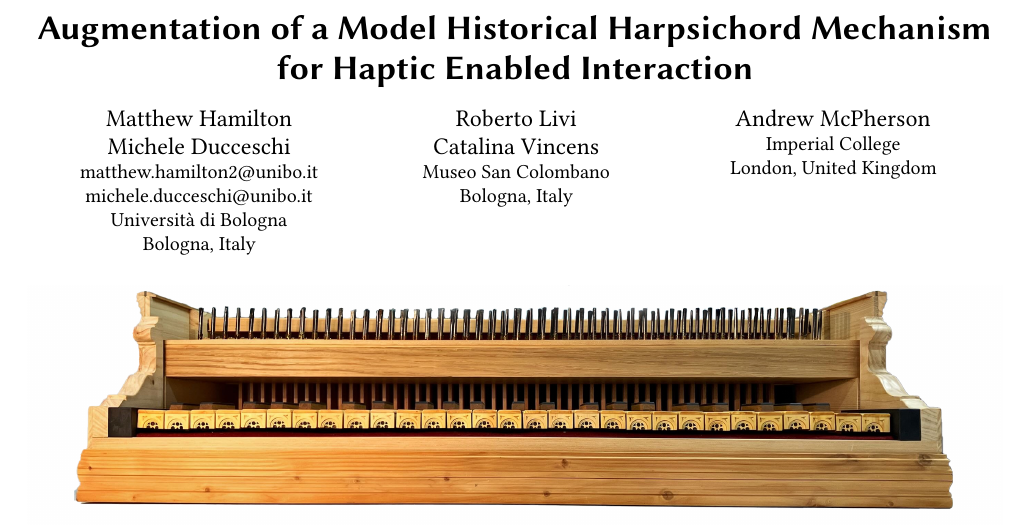
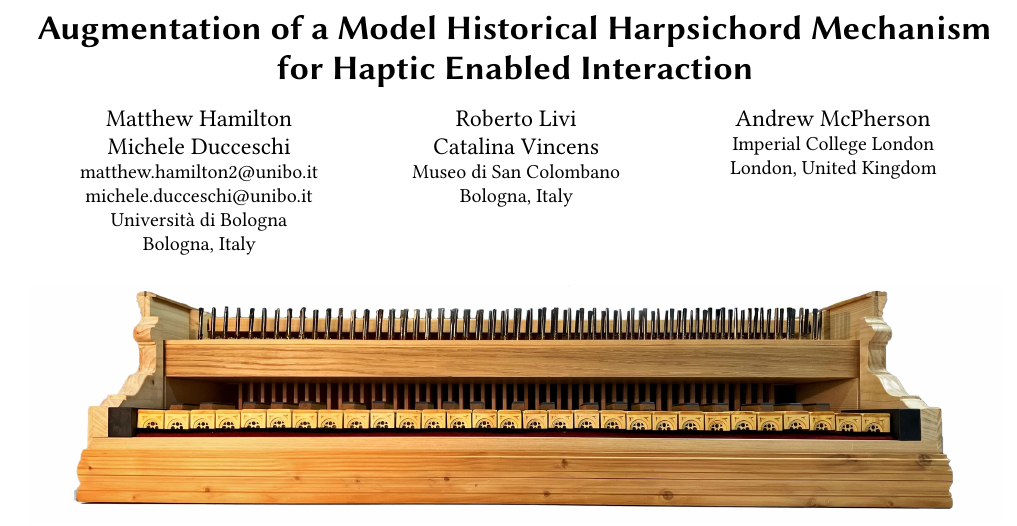
Before and after one commit to Nemus-Project/haptic-harpsichord-nime-2025, a LaTeX document (src/main.tex): part of page 1 of 10, cut so that both start at the same text. Compiled offline with pdfLaTeX.

Commit message:
Updates from Overleaf

```diff
--- a/src/main.tex
+++ b/src/main.tex
@@ -158,13 +158,13 @@
 \author{Roberto Livi}
 \author{Catalina Vincens}
 \affiliation{%
-  \institution{Museo San Colombano}
+  \institution{Museo di San Colombano}
   \city{Bologna}
   \country{Italy}}
 
 \author{Andrew McPherson}
 \affiliation{%
- \institution{Imperial College}
+ \institution{Imperial College London}
  \city{London}
  \country{United Kingdom}}
 
```
Also changed, not shown: src/main.tex (2 more changed lines).
